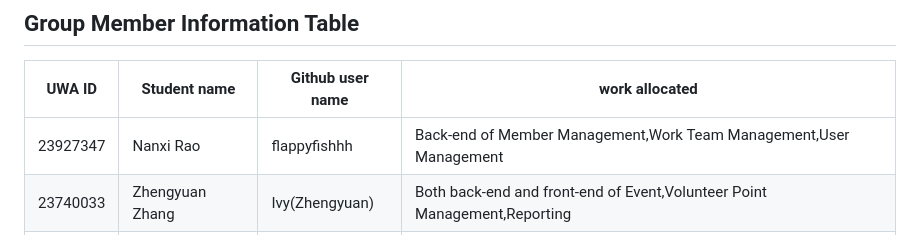
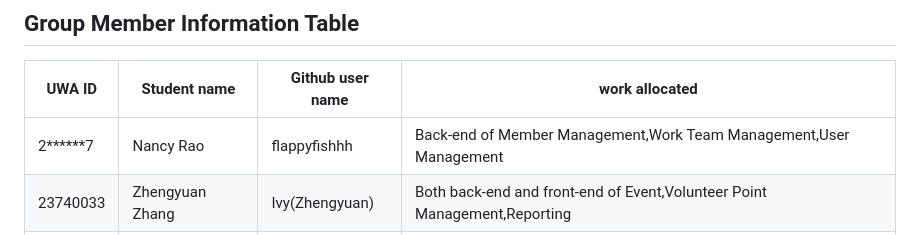
Before and after one commit to miacheng2/CITS5206-capstone, a Markdown page: README.md, the part around the change. Rendered like a GitHub page.

```diff
--- a/README.md
+++ b/README.md
@@ -4,7 +4,7 @@
 
 | UWA ID   | Student name    | Github user name | work allocated
 |----------|-----------------|------------------|-----------------------------------------------------------------
-| 23927347 | Nanxi Rao       |  flappyfishhh    |Back-end of Member Management,Work Team Management,User Management
+| 2******7 | Nancy Rao       |  flappyfishhh    |Back-end of Member Management,Work Team Management,User Management
 | 23740033 | Zhengyuan Zhang | Ivy(Zhengyuan)   |Both back-end and front-end of Event,Volunteer Point Management,Reporting
 | 24061397 | Xia Cheng       |   miacheng2      |Front-end of Member Management,Work Team Management,User Management
 | 23813666 | Brandon Ge      |    brand         |Back-end of Member Management,Work Team Management,User Management
```
